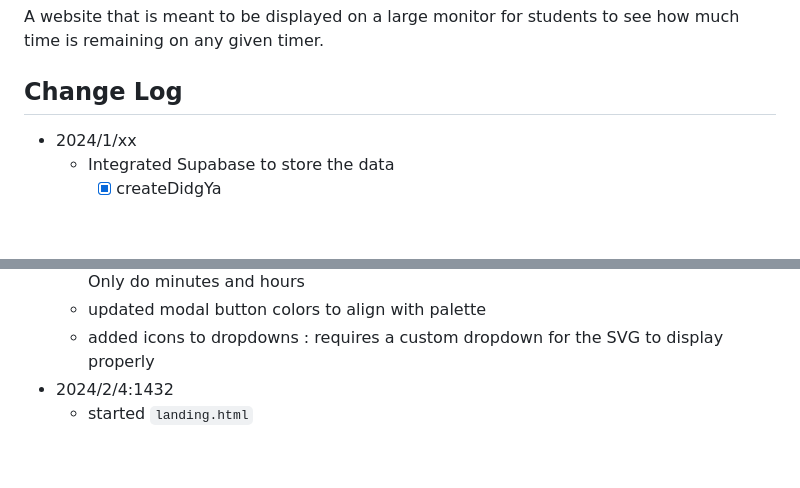
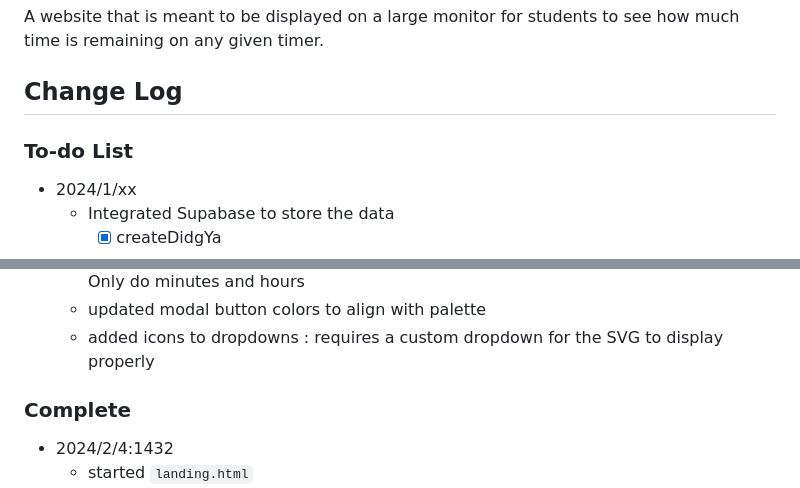
Before and after one commit to mjf1406/DidgYa, a Markdown page: README.md, 2 parts joined by grey strips. Rendered like a GitHub page; blank space fills up the shorter version.

Commit message:
more legible change log

```diff
--- a/README.md
+++ b/README.md
@@ -3,6 +3,8 @@
 A website that is meant to be displayed on a large monitor for students to see how much time is remaining on any given timer.
 
 ## Change Log
+
+### To-do List
 
 -   2024/1/xx
     -   Integrated Supabase to store the data
@@ -24,6 +26,9 @@ A website that is meant to be displayed on a large monitor for students to see h
     -   [?] added a stopwatch for those with daily goals that shows last time it was done. Only do minutes and hours
     -   updated modal button colors to align with palette
     -   added icons to dropdowns : requires a custom dropdown for the SVG to display properly
+
+### Complete
+
 -   2024/2/4:1432
     -   started `landing.html`
     -   updated footer icons to actually show
```
